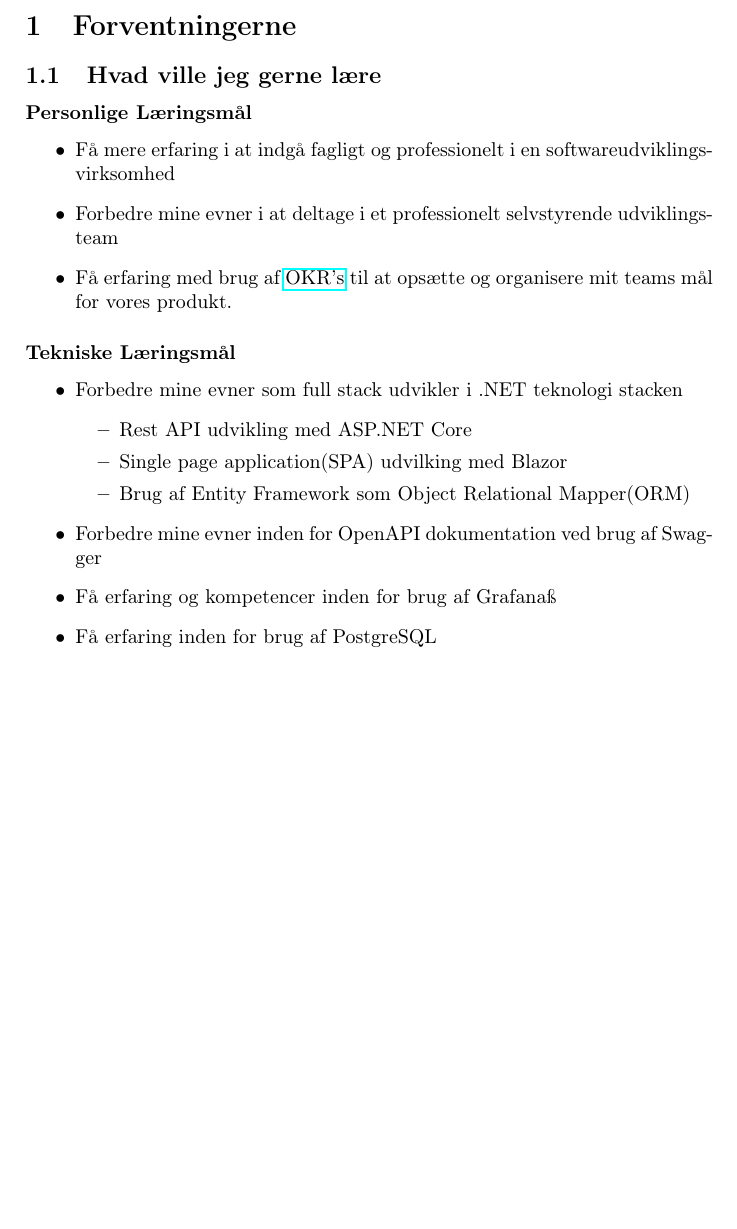
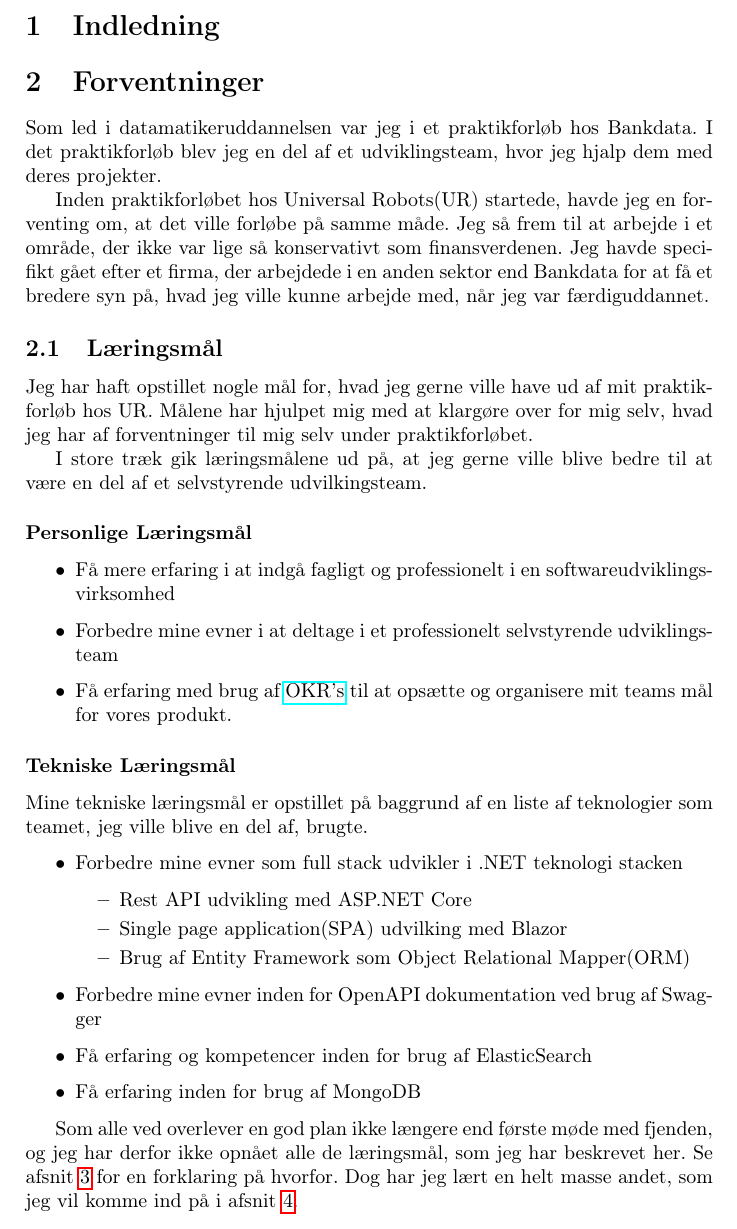
Before and after one commit to joha321j/internship-report, a LaTeX document (main.tex): part of page 3 of 4 before the commit and part of page 3 of 5 after it, cut at the place of the change, the shorter picture padded with empty space. Compiled offline with pdfLaTeX.

Commit message:
Write a bit about my expectations

```diff
--- a/main.tex
+++ b/main.tex
@@ -24,8 +24,30 @@
 
 \newpage
 
-\section{Forventningerne}
-\subsection{Hvad ville jeg gerne lære}
+\section{Indledning}
+
+\section{Forventninger}
+Som led i datamatikeruddannelsen var jeg i et praktikforløb hos Bankdata.
+I det praktikforløb blev jeg en del af et udviklingsteam,
+hvor jeg hjalp dem med deres projekter.
+
+Inden praktikforløbet hos Universal Robots(UR) startede, havde jeg en forventing om,
+at det ville forløbe på samme måde.
+Jeg så frem til at arbejde i et område,
+der ikke var lige så konservativt som finansverdenen.
+Jeg havde specifikt gået efter et firma,
+der arbejdede i en anden sektor end Bankdata for at få et bredere syn på,
+hvad jeg ville kunne arbejde med, når jeg var færdiguddannet.
+
+\subsection{Læringsmål}
+Jeg har haft opstillet nogle mål for,
+hvad jeg gerne ville have ud af mit praktikforløb hos UR.
+Målene har hjulpet mig med at klargøre over for mig selv,
+hvad jeg har af forventninger til mig selv under praktikforløbet.
+
+I store træk gik læringsmålene ud på,
+at jeg gerne ville blive bedre til at være en del af et selvstyrende
+udvilkingsteam.
 
 \subsubsection*{Personlige Læringsmål}
 \begin{itemize}
@@ -38,6 +60,9 @@
 \end{itemize}
 
 \subsubsection*{Tekniske Læringsmål}
+Mine tekniske læringsmål er opstillet på baggrund af en liste af teknologier
+som teamet, jeg ville blive en del af, brugte.
+
 \begin{itemize}
     \item Forbedre mine evner som full stack udvikler i .NET teknologi stacken
     \begin{itemize}
@@ -47,8 +72,14 @@
     \end{itemize}
     \item Forbedre mine evner inden for OpenAPI dokumentation ved brug af
     Swagger
-    \item Få erfaring og kompetencer inden for brug af Grafanaß
-    \item Få erfaring inden for brug af PostgreSQL
+    \item Få erfaring og kompetencer inden for brug af ElasticSearch
+    \item Få erfaring inden for brug af MongoDB
 \end{itemize}
 
+Som alle ved overlever en god plan ikke længere end første møde med fjenden,
+og jeg har derfor ikke opnået alle de læringsmål, som jeg har beskrevet her.
+Se afsnit \ref{praktikforloeb} for en forklaring på hvorfor.
+Dog har jeg lært en helt masse andet,
+som jeg vil komme ind på i afsnit \ref{udbytte}.
+
 \section{Praktikforløbet}
```
Also changed, not shown: main.tex (12 more changed lines).
